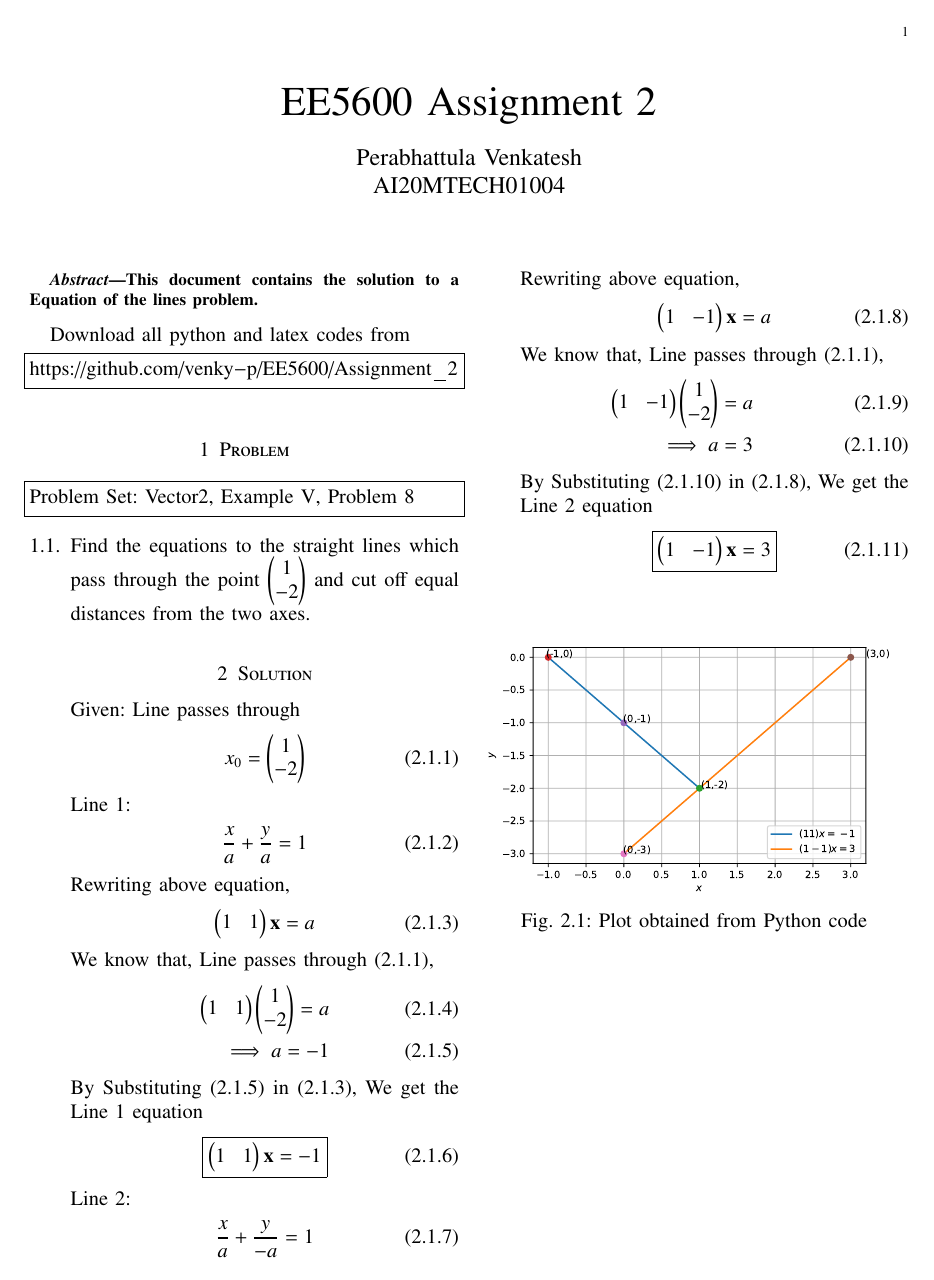
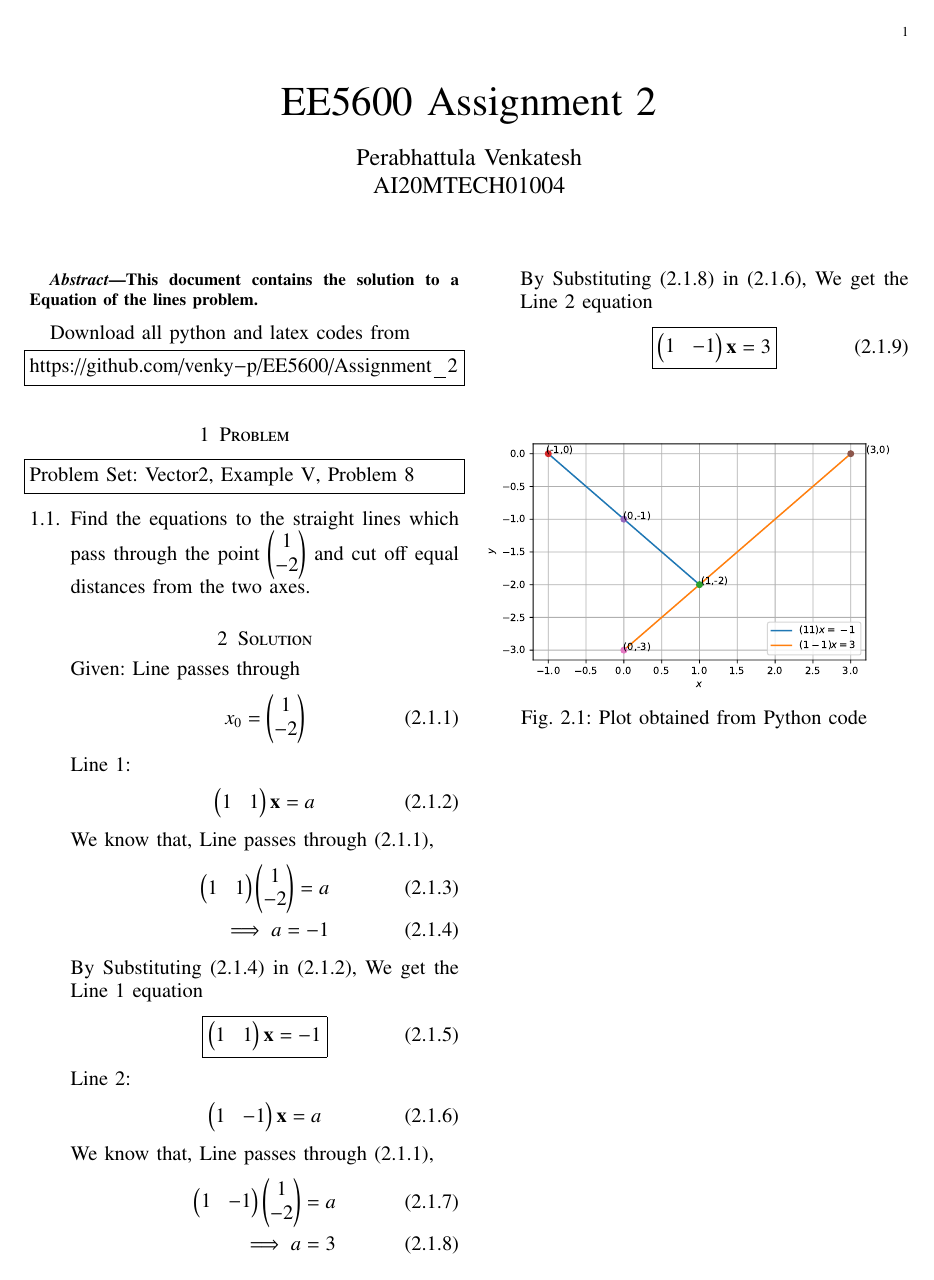
Before and after one commit to venky-p/EE5600, a LaTeX problem sheet (Assignment_2/Assignment_2.tex): the whole page. Compiled offline with pdfLaTeX.

Commit message:
Add files via upload

```diff
--- a/Assignment_2/Assignment_2.tex
+++ b/Assignment_2/Assignment_2.tex
@@ -132,10 +132,6 @@ x_0=\myvec{1\\-2}
 \end{align}
 Line 1:
 \begin{align}
-\frac{x}{a}+\frac{y}{a}=1
-\end{align}
-Rewriting above equation,
-\begin{align}
 \myvec{1&1}\vec{x}=a
 \label{3}
 \end{align}
@@ -151,10 +147,6 @@ By Substituting \eqref{2} in \eqref{3}, We get the Line 1 equation
 
 
 Line 2:
-\begin{align}
-\frac{x}{a}+\frac{y}{-a}=1
-\end{align}
-Rewriting above equation,
 \begin{align}
 \myvec{1&-1}\vec{x}=a
 \label{5}
```
Also changed, not shown: Assignment_2/Assignment_2.pdf.
